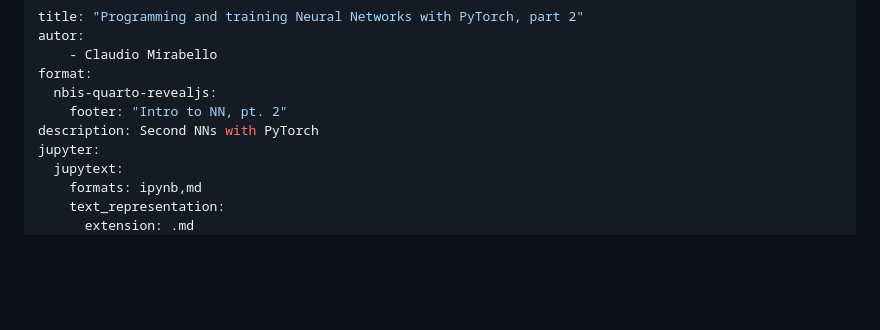
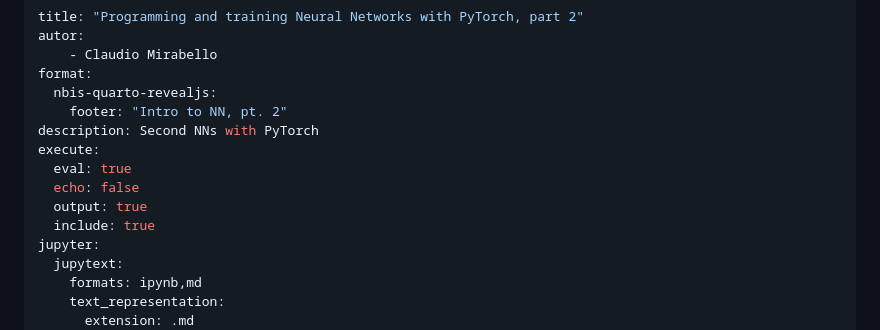
Before and after one commit to NBISweden/workshop_NN_DL, a Markdown page: basics/pytorch_intro/introduction_to_pytorch_2.md, the part around the change. Rendered like a GitHub page; blank space fills up the shorter version.

```diff
--- a/basics/pytorch_intro/introduction_to_pytorch_2.md
+++ b/basics/pytorch_intro/introduction_to_pytorch_2.md
@@ -6,6 +6,11 @@ format:
   nbis-quarto-revealjs:
     footer: "Intro to NN, pt. 2"
 description: Second NNs with PyTorch
+execute:
+  eval: true
+  echo: false
+  output: true
+  include: true
 jupyter:
   jupytext:
     formats: ipynb,md
```
Also changed, not shown: basics/pytorch_intro/introduction_to_pytorch_1.md (+5 -0 lines), good_practices/good_practices_project_design.md (+7 -0 lines).
